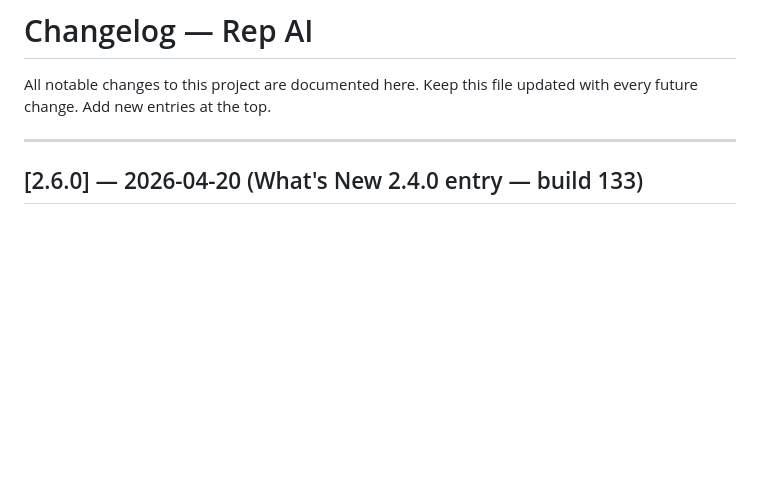
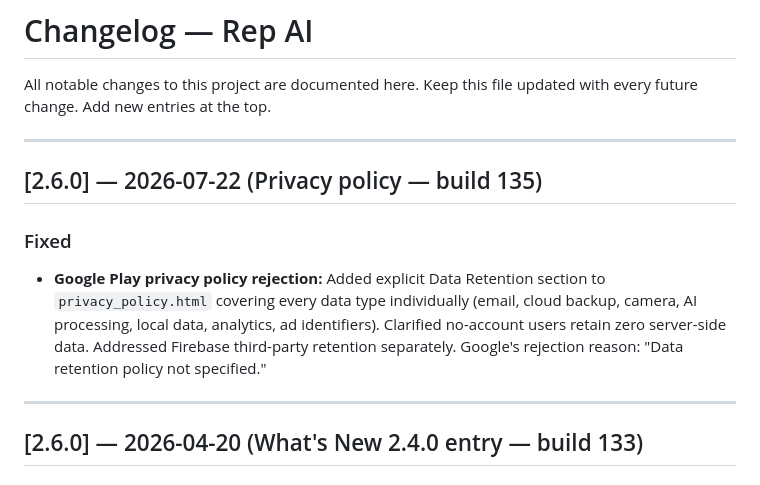
Before and after one commit to Ohmaiden/rep-ai, a Markdown page: CHANGELOG.md, the part around the change. Drawn GitHub-style; blank space fills up the shorter version.

Commit message:
docs: update CHANGELOG with privacy policy fix
Co-Authored-By: Claude Sonnet 4.6 <noreply@anthropic.com>

```diff
--- a/CHANGELOG.md
+++ b/CHANGELOG.md
@@ -2,6 +2,13 @@
 
 All notable changes to this project are documented here.
 Keep this file updated with every future change. Add new entries at the top.
+
+---
+
+## [2.6.0] — 2026-07-22 (Privacy policy — build 135)
+
+### Fixed
+- **Google Play privacy policy rejection:** Added explicit Data Retention section to `privacy_policy.html` covering every data type individually (email, cloud backup, camera, AI processing, local data, analytics, ad identifiers). Clarified no-account users retain zero server-side data. Addressed Firebase third-party retention separately. Google's rejection reason: "Data retention policy not specified."
 
 ---
 
```
